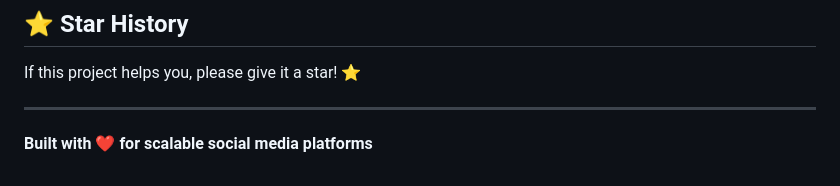
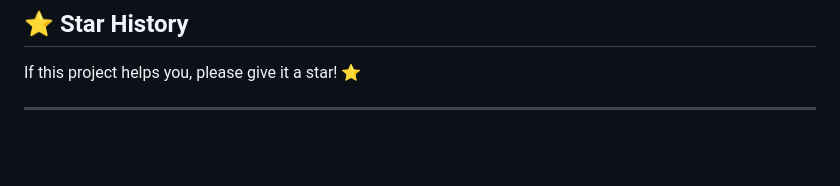
Before and after one commit to muhabme/social_media_feed_backend, a Markdown page: README.md, the part around the change. GitHub-like rendering; blank space fills up the shorter version.

```diff
--- a/README.md
+++ b/README.md
@@ -995,5 +995,3 @@ This project is licensed under the MIT License - see the [LICENSE](LICENSE) file
 If this project helps you, please give it a star! ⭐
 
 ---
-
-**Built with ❤️ for scalable social media platforms**
```
